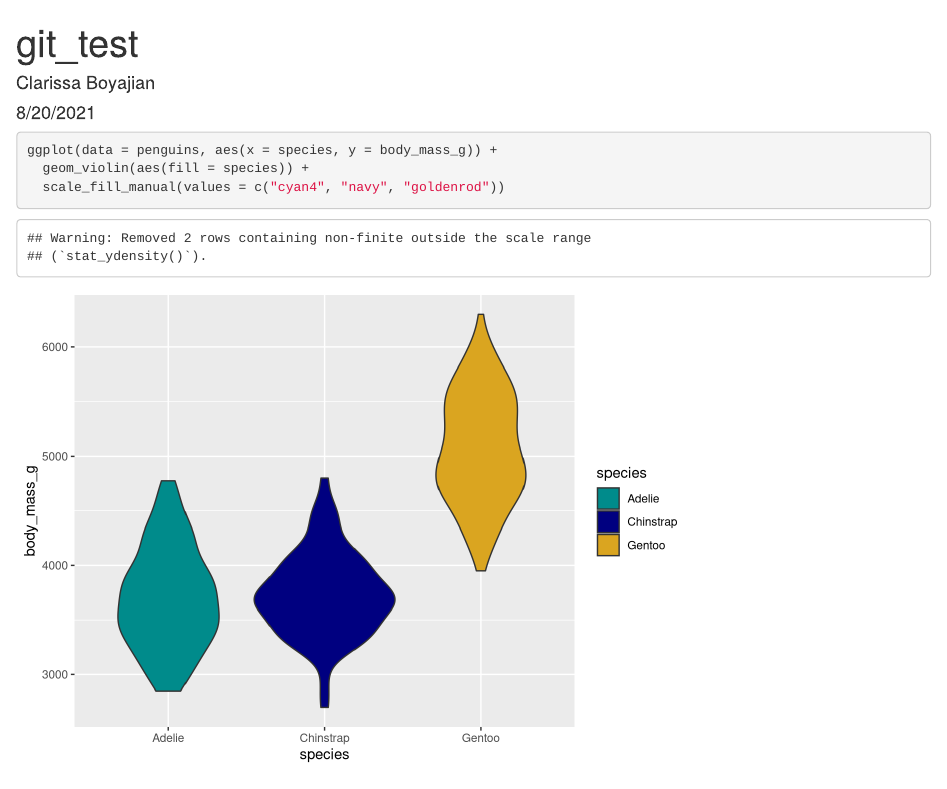
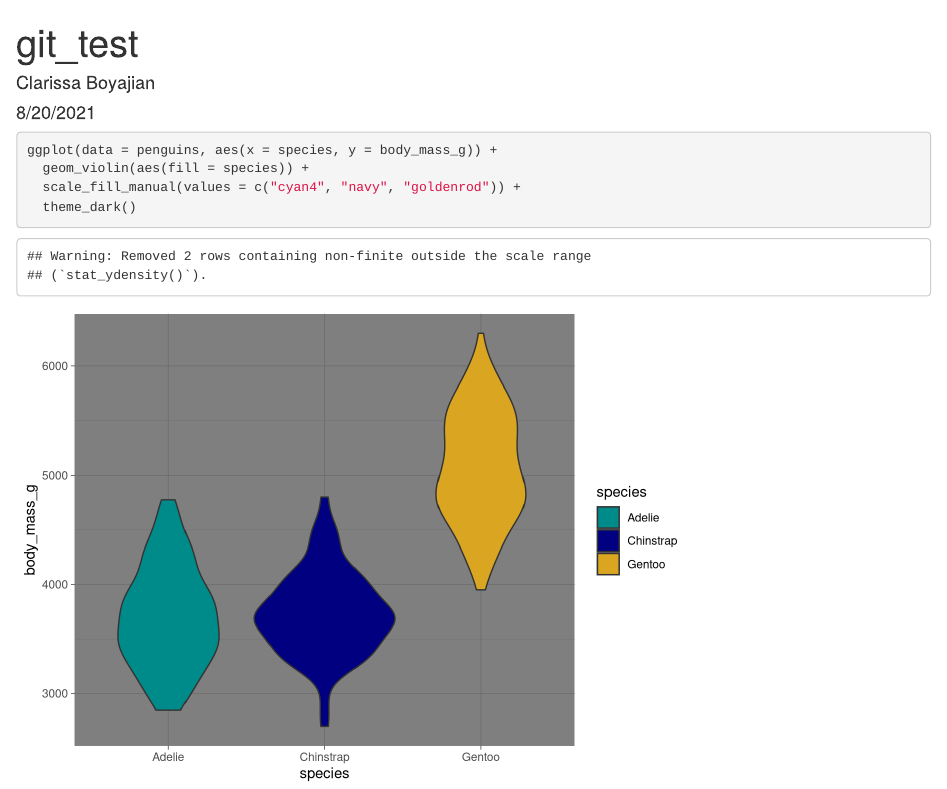
Before and after one commit to cboyajian/clarissa-julia, an R Markdown document (git_test.Rmd): the page in a window 1100 px wide, from its top. Rendered offline with R 4.5, knitr and Pandoc, with nearby package versions.

Commit message:
updated theme to plot

````diff
--- a/git_test.Rmd
+++ b/git_test.Rmd
@@ -15,5 +15,6 @@ library(palmerpenguins)
 ```{r}
 ggplot(data = penguins, aes(x = species, y = body_mass_g)) +
   geom_violin(aes(fill = species)) +
-  scale_fill_manual(values = c("cyan4", "navy", "goldenrod"))
+  scale_fill_manual(values = c("cyan4", "navy", "goldenrod")) +
+  theme_dark()
 ```
````
